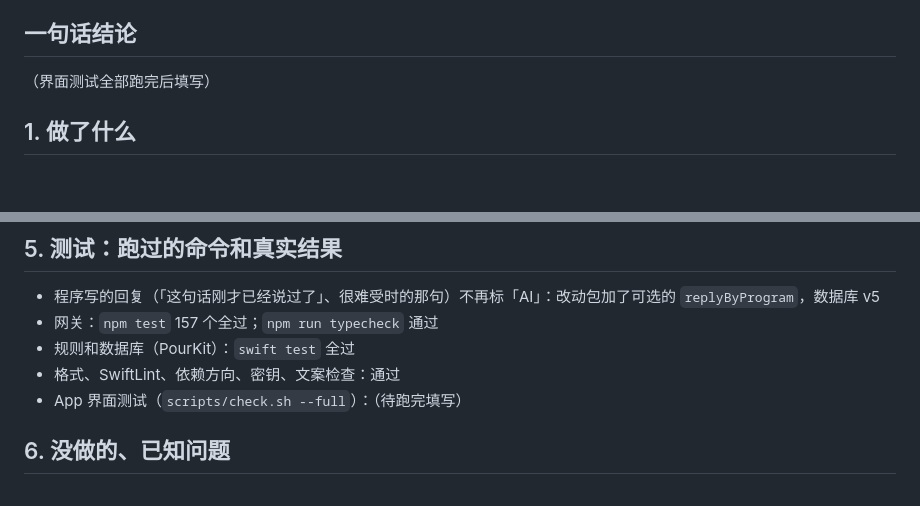
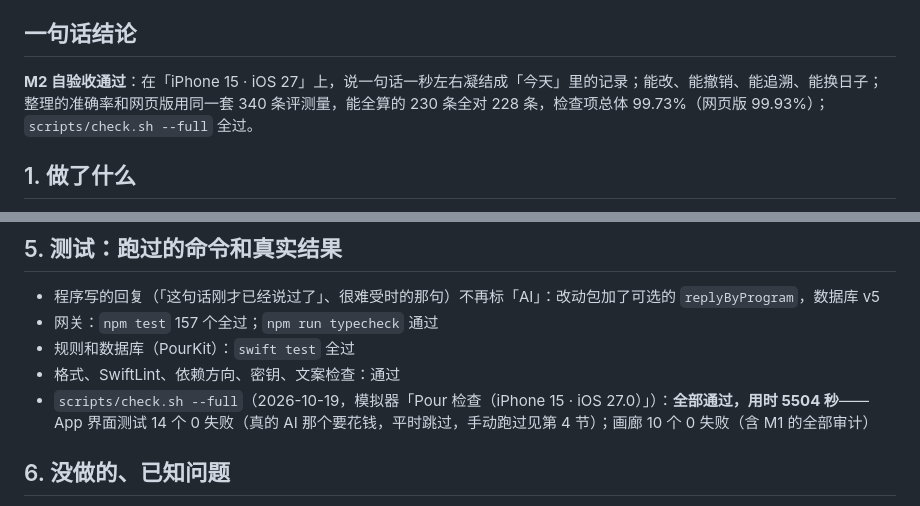
Before and after one commit to lwopgkne-byte/pour-ios, a Markdown page: docs/验收/M2-自验收.md, 2 parts joined by grey strips. Drawn GitHub-style; blank space fills up the shorter version.

Commit message:
M2 自验收：完整检查全过，报告补上结论
Co-Authored-By: Claude Opus 5.5 <noreply@anthropic.com>

```diff
--- a/docs/验收/M2-自验收.md
+++ b/docs/验收/M2-自验收.md
@@ -5,7 +5,7 @@
 
 ## 一句话结论
 
-（界面测试全部跑完后填写）
+**M2 自验收通过**：在「iPhone 15 · iOS 27」上，说一句话一秒左右凝结成「今天」里的记录；能改、能撤销、能追溯、能换日子；整理的准确率和网页版用同一套 340 条评测量，能全算的 230 条全对 228 条，检查项总体 99.73%（网页版 99.93%）；`scripts/check.sh --full` 全过。
 
 ## 1. 做了什么
 
@@ -56,7 +56,7 @@
 - 网关：`npm test` 157 个全过；`npm run typecheck` 通过
 - 规则和数据库（PourKit）：`swift test` 全过
 - 格式、SwiftLint、依赖方向、密钥、文案检查：通过
-- App 界面测试（`scripts/check.sh --full`）：（待跑完填写）
+- `scripts/check.sh --full`（2026-10-19，模拟器「Pour 检查（iPhone 15 · iOS 27.0）」）：**全部通过，用时 5504 秒**——App 界面测试 14 个 0 失败（真的 AI 那个要花钱，平时跳过，手动跑过见第 4 节）；画廊 10 个 0 失败（含 M1 的全部审计）
 
 ## 6. 没做的、已知问题
 
```
